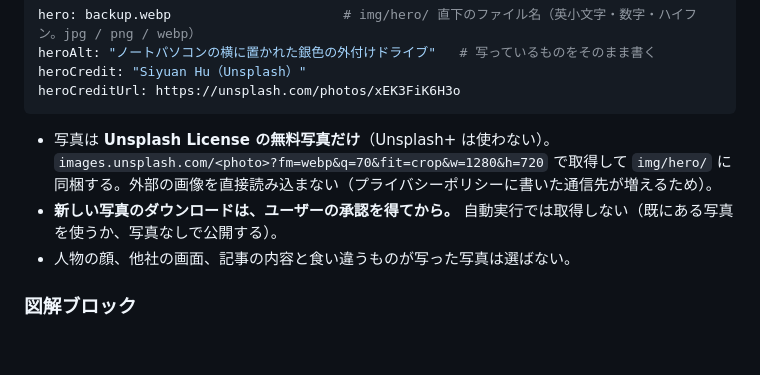
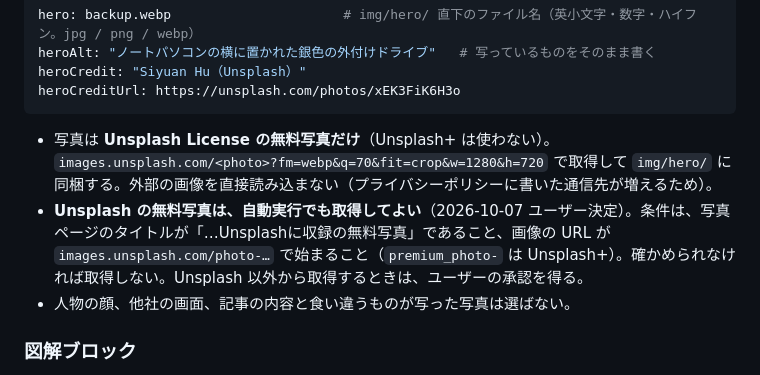
Before and after one commit to ishizukatakuya1-hub/blueaegis-net, a Markdown page: PUBLISHING.md, the part around the change. GitHub-like rendering; blank space fills up the shorter version.

Commit message:
写真の取得ルールを更新：Unsplash の無料写真は自動実行でも取得可（2026-10-07 ユーザー決定）
Co-Authored-By: Claude Opus 5.5 <noreply@anthropic.com>

````diff
--- a/PUBLISHING.md
+++ b/PUBLISHING.md
@@ -58,7 +58,7 @@ heroCreditUrl: https://unsplash.com/photos/xEK3FiK6H3o
 ```
 
 - 写真は **Unsplash License の無料写真だけ**（Unsplash+ は使わない）。`images.unsplash.com/<photo>?fm=webp&q=70&fit=crop&w=1280&h=720` で取得して `img/hero/` に同梱する。外部の画像を直接読み込まない（プライバシーポリシーに書いた通信先が増えるため）。
-- **新しい写真のダウンロードは、ユーザーの承認を得てから。** 自動実行では取得しない（既にある写真を使うか、写真なしで公開する）。
+- **Unsplash の無料写真は、自動実行でも取得してよい**（2026-10-07 ユーザー決定）。条件は、写真ページのタイトルが「…Unsplashに収録の無料写真」であること、画像の URL が `images.unsplash.com/photo-…` で始まること（`premium_photo-` は Unsplash+）。確かめられなければ取得しない。Unsplash 以外から取得するときは、ユーザーの承認を得る。
 - 人物の顔、他社の画面、記事の内容と食い違うものが写った写真は選ばない。
 
 ### 図解ブロック
````
Also changed, not shown: CLAUDE.md (+1 -1 lines).
